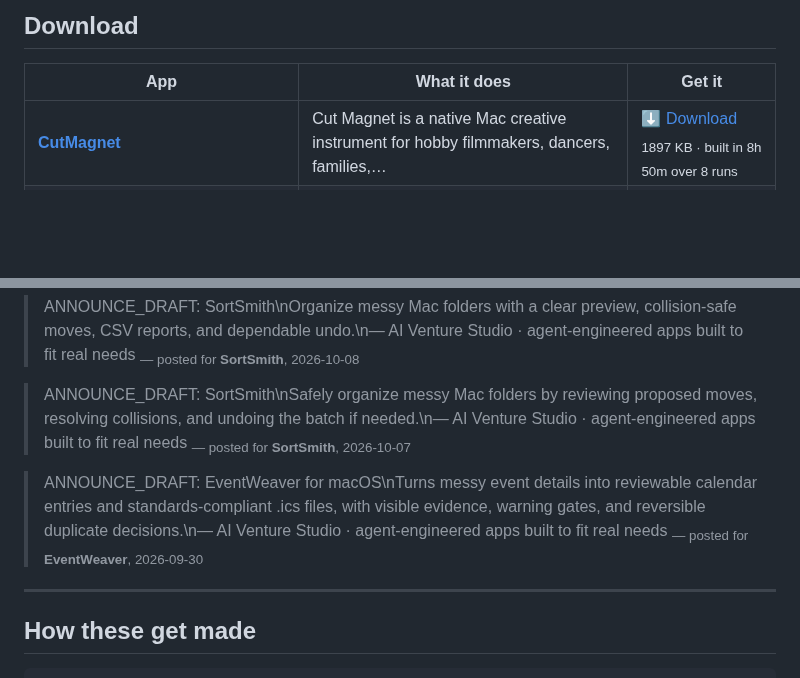
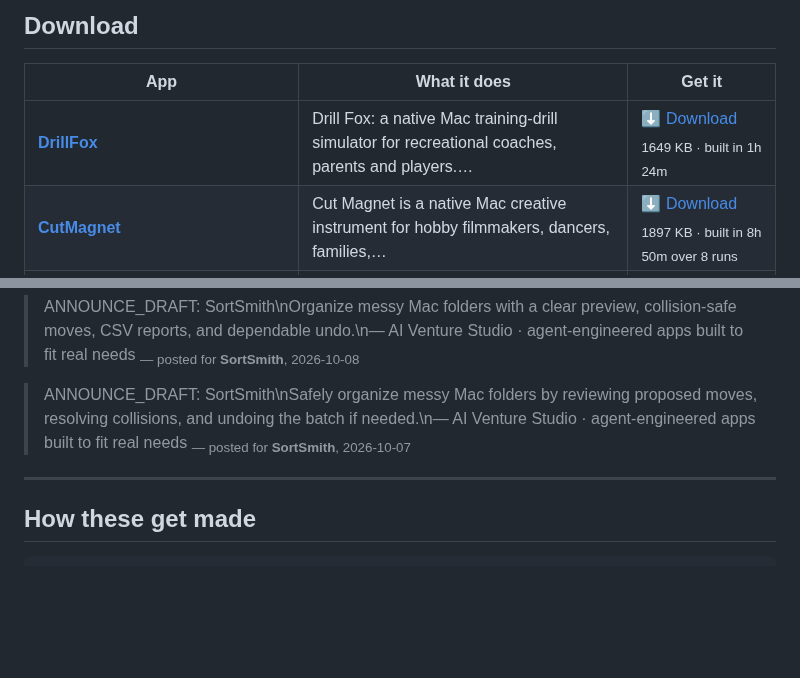
Before and after one commit to kdylan1010-alt/venture-studio-portfolio, a Markdown page: README.md, 2 parts joined by grey strips. Drawn GitHub-style; blank space fills up the shorter version.

```diff
--- a/README.md
+++ b/README.md
@@ -19,6 +19,7 @@ human in the loop. These are the results. All free, no signup, no tracking.
 
 | App | What it does | Get it |
 |---|---|---|
+| **[DrillFox](https://kdylan1010-alt.github.io/venture-studio-portfolio/v/drill-fox.html)** | Drill Fox: a native Mac training-drill simulator for recreational coaches, parents and players.… | [⬇ Download](https://github.com/kdylan1010-alt/venture-studio-portfolio/releases/download/drill-fox/DrillFox.dmg) <br><sub>1649 KB · built in 1h 24m</sub> |
 | **[CutMagnet](https://kdylan1010-alt.github.io/venture-studio-portfolio/v/cut-magnet.html)** | Cut Magnet is a native Mac creative instrument for hobby filmmakers, dancers, families,… | [⬇ Download](https://github.com/kdylan1010-alt/venture-studio-portfolio/releases/download/cut-magnet/CutMagnet.dmg) <br><sub>1897 KB · built in 8h 50m over 8 runs</sub> |
 | **[LumaLoop](https://kdylan1010-alt.github.io/venture-studio-portfolio/v/lumaloop.html)** | LumaLoop is the existing native Mac creative-play app for people who want to turn their own… | [⬇ Download](https://github.com/kdylan1010-alt/venture-studio-portfolio/releases/download/lumaloop/LumaLoop.dmg) <br><sub>1561 KB · built in 7h 03m over 7 runs</sub> |
 | **[NotchBloom](https://kdylan1010-alt.github.io/venture-studio-portfolio/v/notchbloom.html)** | NotchBloom is the existing native macOS activity bar that turns the display area around the… | [⬇ Download](https://github.com/kdylan1010-alt/venture-studio-portfolio/releases/download/notchbloom/NotchBloom.dmg) <br><sub>1628 KB · built in 30h 52m over 12 runs</sub> |
@@ -136,9 +140,6 @@ What the studio announced publicly when each app shipped — posted to
 > ANNOUNCE_DRAFT: SortSmith\nSafely organize messy Mac folders by reviewing proposed moves, resolving collisions, and undoing the batch if needed.\n— AI Venture Studio · agent-engineered apps built to fit real needs
 > <sub>— posted for **SortSmith**, 2026-10-07</sub>
 
-> ANNOUNCE_DRAFT: EventWeaver for macOS\nTurns messy event details into reviewable calendar entries and standards-compliant .ics files, with visible evidence, warning gates, and reversible duplicate decisions.\n— AI Venture Studio · agent-engineered apps built to fit real needs
-> <sub>— posted for **EventWeaver**, 2026-09-30</sub>
-
 ---
 
 ## How these get made
```
Also changed, not shown: other parts of README.md (+9 -6 lines).
